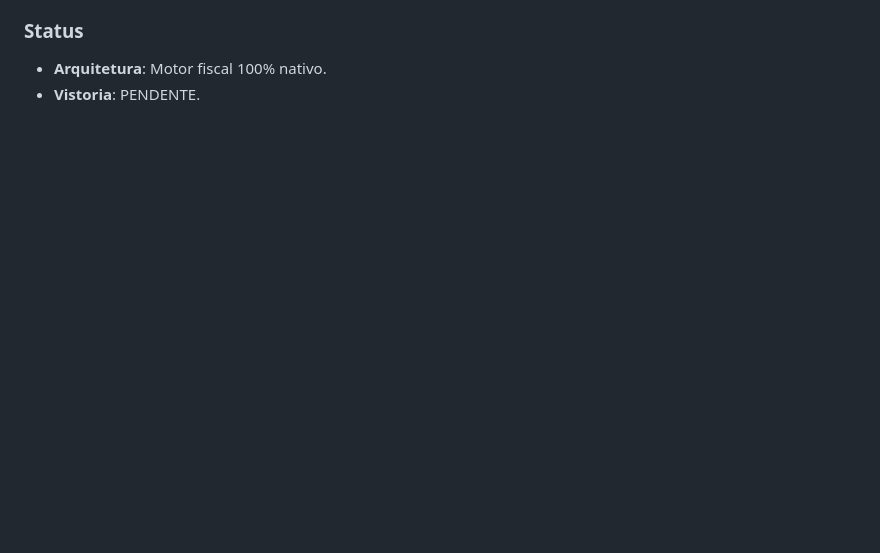
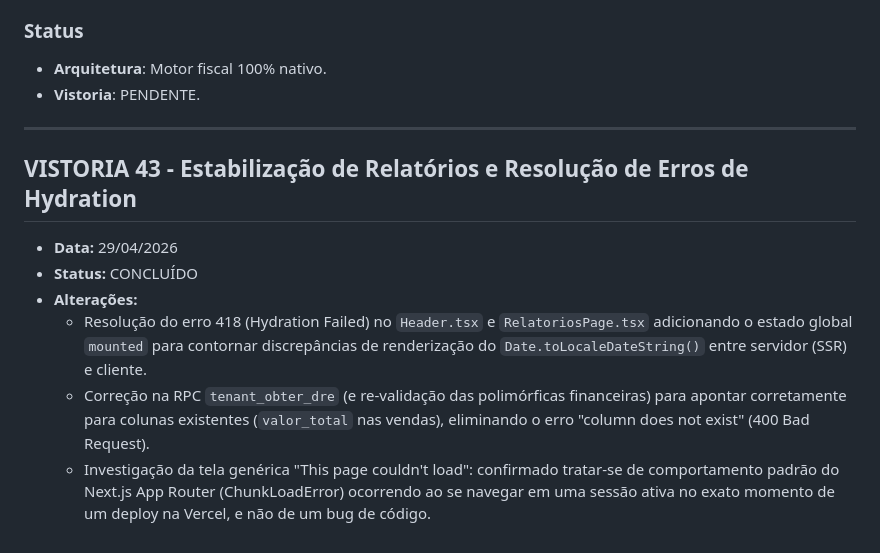
Before and after one commit to moraesvmm/fluxoprod, a Markdown page: docs/VISTORIAS.md, the part around the change. Drawn GitHub-style; blank space fills up the shorter version.

Commit message:
docs: registrar Vistoria 43 sobre relatorios e hydration fixes

```diff
--- a/docs/VISTORIAS.md
+++ b/docs/VISTORIAS.md
@@ -540,3 +540,13 @@ Implementar emissão nativa de NFe 4.00 sem dependência de SaaS (FocusNFe/NFe.i
 ### Status
 - **Arquitetura**: Motor fiscal 100% nativo.
 - **Vistoria**: PENDENTE.
+
+---
+
+## VISTORIA 43 - Estabilização de Relatórios e Resolução de Erros de Hydration
+- **Data:** 29/04/2026
+- **Status:** CONCLUÍDO
+- **Alterações:**
+  - Resolução do erro 418 (Hydration Failed) no `Header.tsx` e `RelatoriosPage.tsx` adicionando o estado global `mounted` para contornar discrepâncias de renderização do `Date.toLocaleDateString()` entre servidor (SSR) e cliente.
+  - Correção na RPC `tenant_obter_dre` (e re-validação das polimórficas financeiras) para apontar corretamente para colunas existentes (`valor_total` nas vendas), eliminando o erro "column does not exist" (400 Bad Request).
+  - Investigação da tela genérica "This page couldn't load": confirmado tratar-se de comportamento padrão do Next.js App Router (ChunkLoadError) ocorrendo ao se navegar em uma sessão ativa no exato momento de um deploy na Vercel, e não de um bug de código.
```
